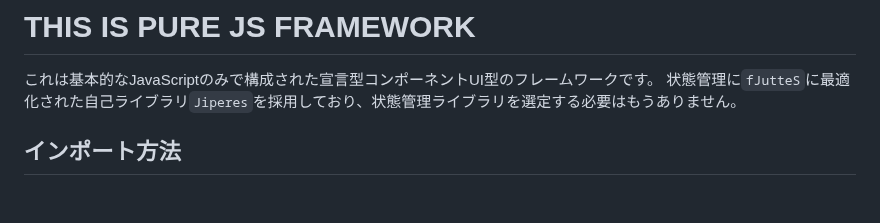
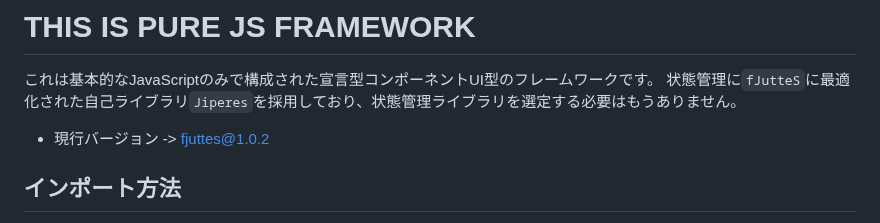
Before and after one commit to Rerurate514/fJutteS, a Markdown page: README-ja.md, the part around the change. Drawn GitHub-style; blank space fills up the shorter version.

Commit message:
READMEの更新

```diff
--- a/README-ja.md
+++ b/README-ja.md
@@ -1,6 +1,7 @@
 # THIS IS PURE JS FRAMEWORK
 これは基本的なJavaScriptのみで構成された宣言型コンポーネントUI型のフレームワークです。
 状態管理に`fJutteS`に最適化された自己ライブラリ`Jiperes`を採用しており、状態管理ライブラリを選定する必要はもうありません。
+- 現行バージョン -> fjuttes@1.0.2
 
 ## インポート方法
 CDN形式でnpmを使用せずに`fJutteS`の機能を使用するには`unpkg`を使用することができます。
```
Also changed, not shown: README.md (+1 -0 lines).
